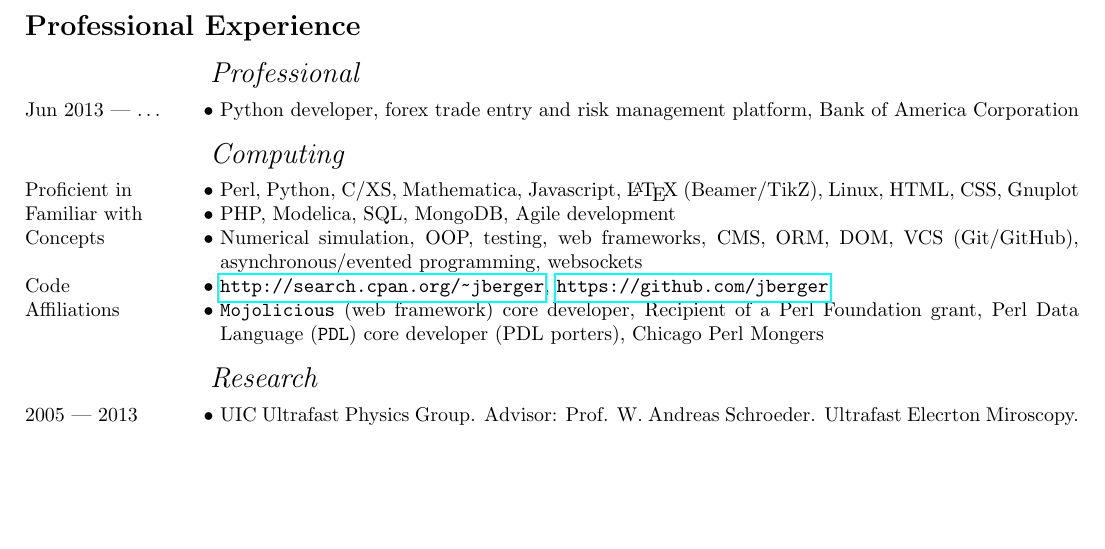
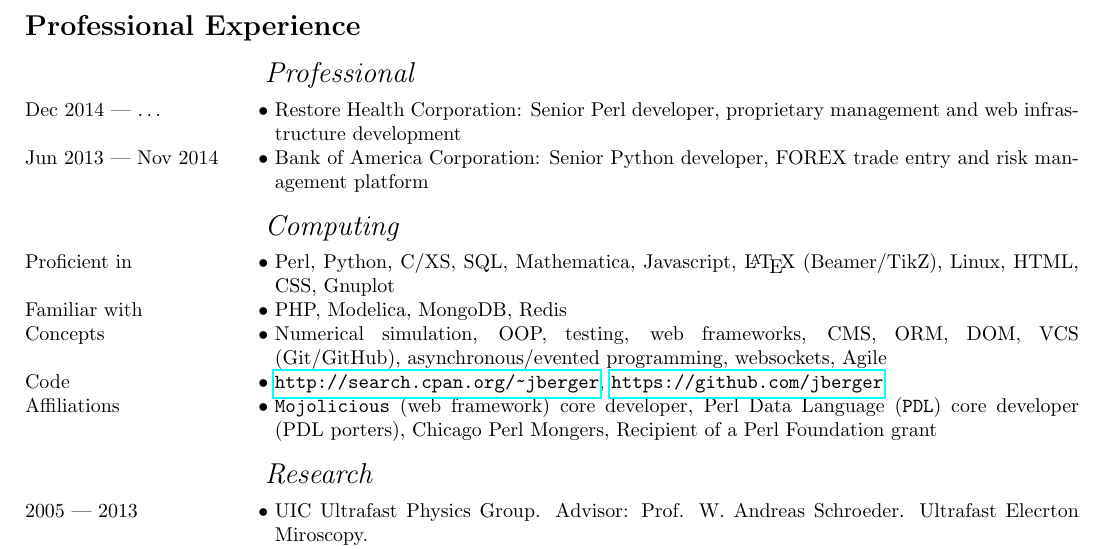
Before and after one commit to jberger/Curriculum_Vita, a LaTeX CV (main.tex, which reads experience.tex): part of page 1 of 3, cut so that both start at the same text, the shorter picture padded with empty space. Compiled offline with pdfLaTeX.

Commit message:
add Restore Health, tweaks

```diff
--- a/experience.tex
+++ b/experience.tex
@@ -2,15 +2,16 @@
 
 \subrubric{Professional}
 
-  \entry*[Jun 2013 --- \ldots] Python developer, forex trade entry and risk management platform, Bank of America Corporation
+  \entry*[Dec 2014 --- \ldots] Restore Health Corporation: Senior Perl developer, proprietary management and web infrastructure development
+  \entry*[Jun 2013 --- Nov 2014] Bank of America Corporation: Senior Python developer, FOREX trade entry and risk management platform
 
 \subrubric{Computing}
 
-  \entry*[Proficient in] Perl, Python, C/XS, Mathematica, Javascript, \LaTeX{} (Beamer/TikZ), Linux, HTML, CSS, Gnuplot
-  \entry*[Familiar with] PHP, Modelica, SQL, MongoDB, Agile development
-  \entry*[Concepts] Numerical simulation, OOP, testing, web frameworks, CMS, ORM, DOM, VCS (Git/GitHub), asynchronous/evented programming, websockets
+  \entry*[Proficient in] Perl, Python, C/XS, SQL, Mathematica, Javascript, \LaTeX{} (Beamer/TikZ), Linux, HTML, CSS, Gnuplot
+  \entry*[Familiar with] PHP, Modelica, MongoDB, Redis
+  \entry*[Concepts] Numerical simulation, OOP, testing, web frameworks, CMS, ORM, DOM, VCS (Git/GitHub), asynchronous/evented programming, websockets, Agile
   \entry*[Code] \url{http://search.cpan.org/~jberger}, \url{https://github.com/jberger}
-  \entry*[Affiliations] \texttt{Mojolicious} (web framework) core developer, Recipient of a Perl Foundation grant, Perl Data Language (\texttt{PDL}) core developer (PDL porters), Chicago Perl Mongers
+  \entry*[Affiliations] \texttt{Mojolicious} (web framework) core developer, Perl Data Language (\texttt{PDL}) core developer (PDL porters), Chicago Perl Mongers, Recipient of a Perl Foundation grant
   %\entry*[Perl] Numerical simulation and analysis (native and PDL), c.f. \texttt{Physics::UEMColumn}
 
 \subrubric{Research}
```
Also changed, not shown: main.tex (+1 -1 lines).
